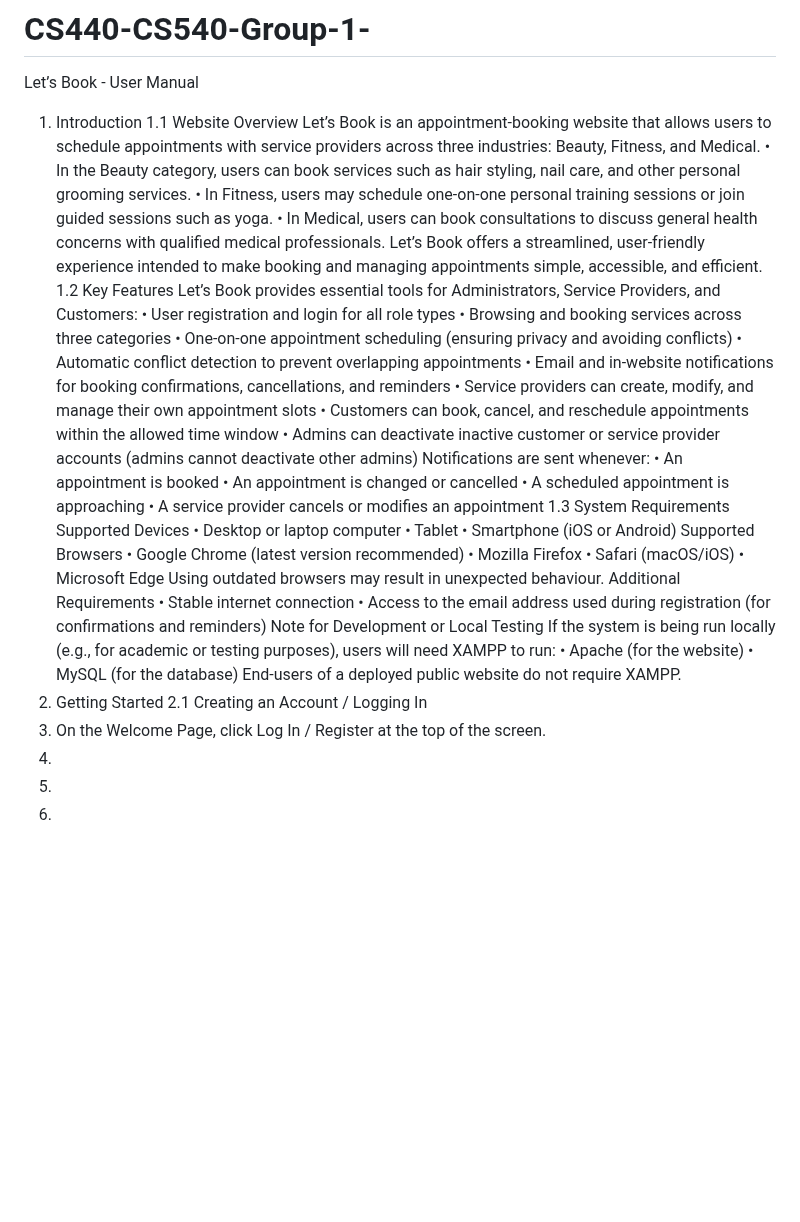
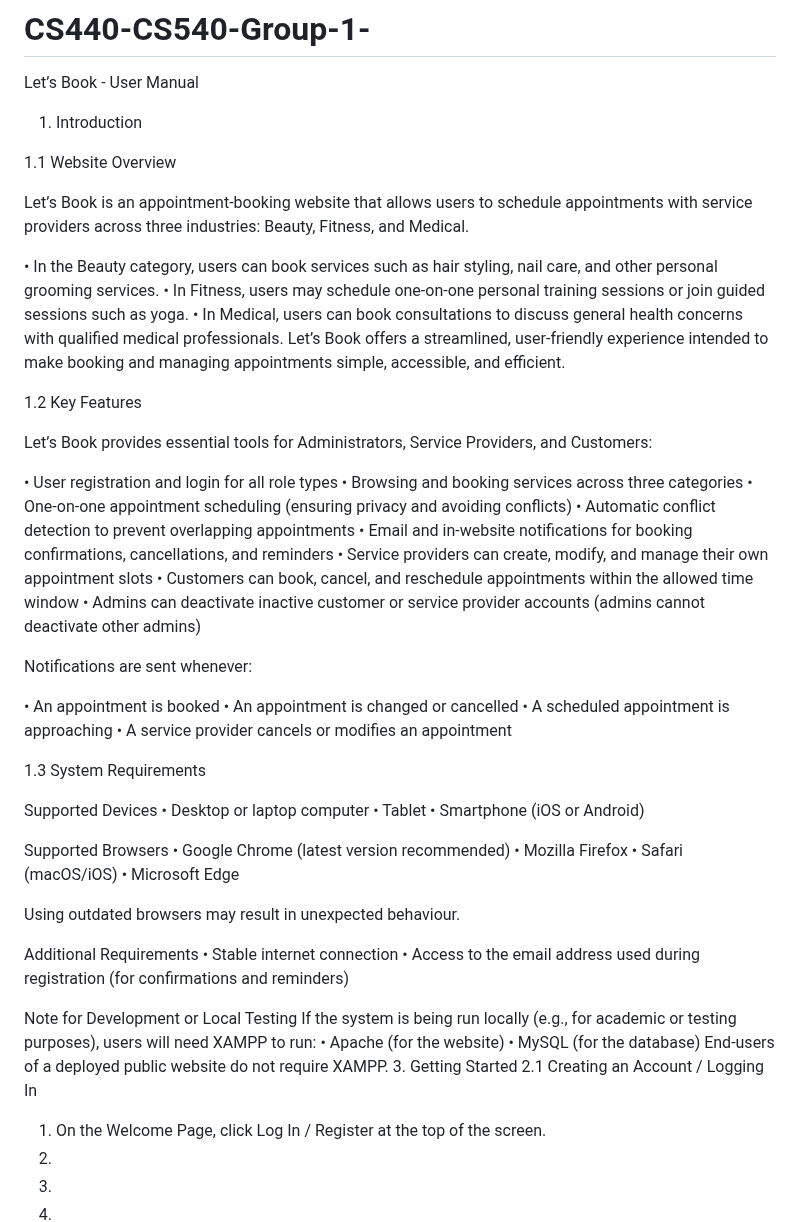
Before and after one commit to neenavarughese55/CS440-CS540-Group-1-, a Markdown page: README.md, the part around the change. Rendered like a GitHub page; blank space fills up the shorter version.

```diff
--- a/README.md
+++ b/README.md
@@ -1,10 +1,13 @@
 # CS440-CS540-Group-1-
 Let’s Book - User Manual
 1. Introduction
+
 1.1 Website Overview
+
 Let’s Book is an appointment-booking website that allows users to schedule
 appointments with service providers across three industries: Beauty, Fitness, and
 Medical.
+
 • In the Beauty category, users can book services such as hair styling, nail care,
 and other personal grooming services.
 • In Fitness, users may schedule one-on-one personal training sessions or join
@@ -13,9 +16,12 @@ guided sessions such as yoga.
 with qualified medical professionals.
 Let’s Book offers a streamlined, user-friendly experience intended to make booking and
 managing appointments simple, accessible, and efficient.
+
 1.2 Key Features
+
 Let’s Book provides essential tools for Administrators, Service Providers, and
 Customers:
+
 • User registration and login for all role types
 • Browsing and booking services across three categories
 • One-on-one appointment scheduling (ensuring privacy and avoiding conflicts)
@@ -27,33 +33,41 @@ reminders
 time window
 • Admins can deactivate inactive customer or service provider accounts (admins
 cannot deactivate other admins)
+
 Notifications are sent whenever:
+
 • An appointment is booked
 • An appointment is changed or cancelled
 • A scheduled appointment is approaching
 • A service provider cancels or modifies an appointment
+
 1.3 System Requirements
+
 Supported Devices
 • Desktop or laptop computer
 • Tablet
 • Smartphone (iOS or Android)
+
 Supported Browsers
 • Google Chrome (latest version recommended)
 • Mozilla Firefox
 • Safari (macOS/iOS)
 • Microsoft Edge
+
 Using outdated browsers may result in unexpected behaviour.
+
 Additional Requirements
 • Stable internet connection
 • Access to the email address used during registration (for confirmations and
 reminders)
+
 Note for Development or Local Testing
 If the system is being run locally (e.g., for academic or testing purposes), users will need
 XAMPP to run:
 • Apache (for the website)
 • MySQL (for the database)
 End-users of a deployed public website do not require XAMPP.
-2. Getting Started
+3. Getting Started
 2.1 Creating an Account / Logging In
 1. On the Welcome Page, click Log In / Register at the top of the screen.
 2.
```
